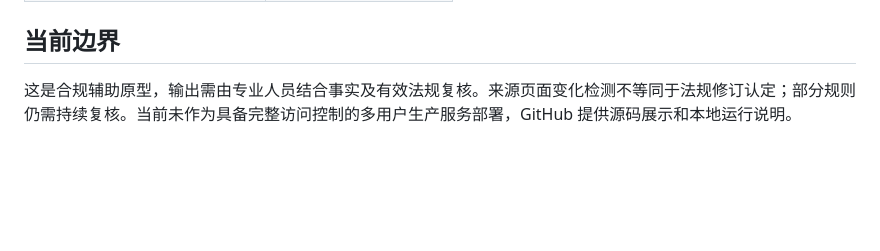
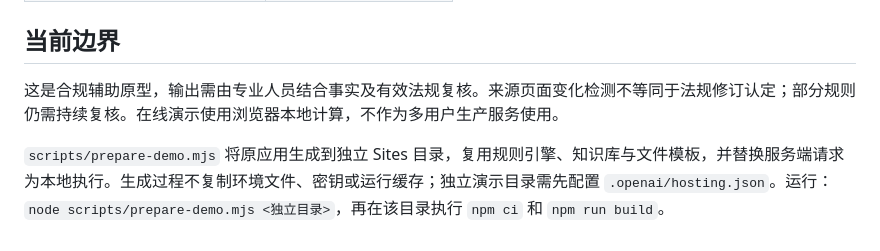
Before and after one commit to johnriver1050-glitch/pipl-tool, a Markdown page: README.md, the part around one of its changes. Drawn GitHub-style; blank space fills up the shorter version.

```diff
--- a/README.md
+++ b/README.md
@@ -57,4 +65,6 @@ npm run build
 
 ## 当前边界
 
-这是合规辅助原型，输出需由专业人员结合事实及有效法规复核。来源页面变化检测不等同于法规修订认定；部分规则仍需持续复核。当前未作为具备完整访问控制的多用户生产服务部署，GitHub 提供源码展示和本地运行说明。
+这是合规辅助原型，输出需由专业人员结合事实及有效法规复核。来源页面变化检测不等同于法规修订认定；部分规则仍需持续复核。在线演示使用浏览器本地计算，不作为多用户生产服务使用。
+
+`scripts/prepare-demo.mjs` 将原应用生成到独立 Sites 目录，复用规则引擎、知识库与文件模板，并替换服务端请求为本地执行。生成过程不复制环境文件、密钥或运行缓存；独立演示目录需先配置 `.openai/hosting.json`。运行：`node scripts/prepare-demo.mjs <独立目录>`，再在该目录执行 `npm ci` 和 `npm run build`。
```
Also changed, not shown: other parts of README.md (+8 -0 lines), docs/images/home.jpg (added), docs/images/report.jpg (added), 4 other files.
